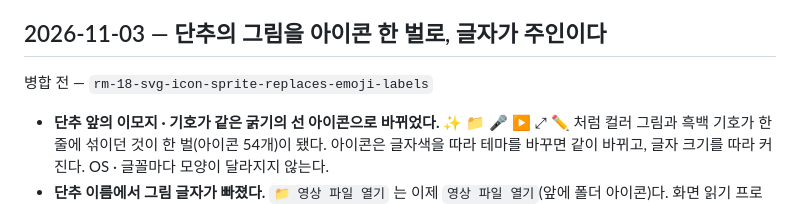
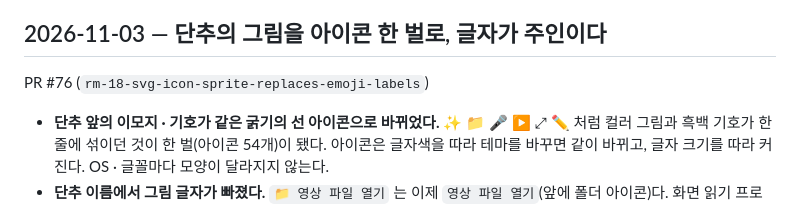
Before and after one commit to elsdy/swing-jazz-solo-choreo-editor, a Markdown page: docs/HISTORY.md, the part around the change. Drawn GitHub-style.

Commit message:
이력에 PR 번호 채우기 (#76) — RM-18(아이콘 한 벌)
Co-Authored-By: Claude Opus 5.5 <noreply@anthropic.com>

```diff
--- a/docs/HISTORY.md
+++ b/docs/HISTORY.md
@@ -4,7 +4,7 @@
 
 ## 2026-11-03 — 단추의 그림을 아이콘 한 벌로, 글자가 주인이다
 
-병합 전 — `rm-18-svg-icon-sprite-replaces-emoji-labels`
+PR #76 (`rm-18-svg-icon-sprite-replaces-emoji-labels`)
 
 - **단추 앞의 이모지 · 기호가 같은 굵기의 선 아이콘으로 바뀌었다.** ✨ 📁 🎤 ▶ ⤢ ✏ 처럼 컬러 그림과 흑백 기호가 한 줄에 섞이던 것이 한 벌(아이콘 54개)이 됐다. 아이콘은 글자색을 따라 테마를 바꾸면 같이 바뀌고, 글자 크기를 따라 커진다. OS · 글꼴마다 모양이 달라지지 않는다.
 - **단추 이름에서 그림 글자가 빠졌다.** `📁 영상 파일 열기` 는 이제 `영상 파일 열기`(앞에 폴더 아이콘)다. 화면 읽기 프로그램도 글자만 읽는다. 연필 · × · 재생처럼 글자 없이 아이콘만 있는 단추는 툴팁과 같은 이름(`이름 바꾸기` · `이 마커 지우기` · `이 구간 재생` …)을 갖는다.
```
